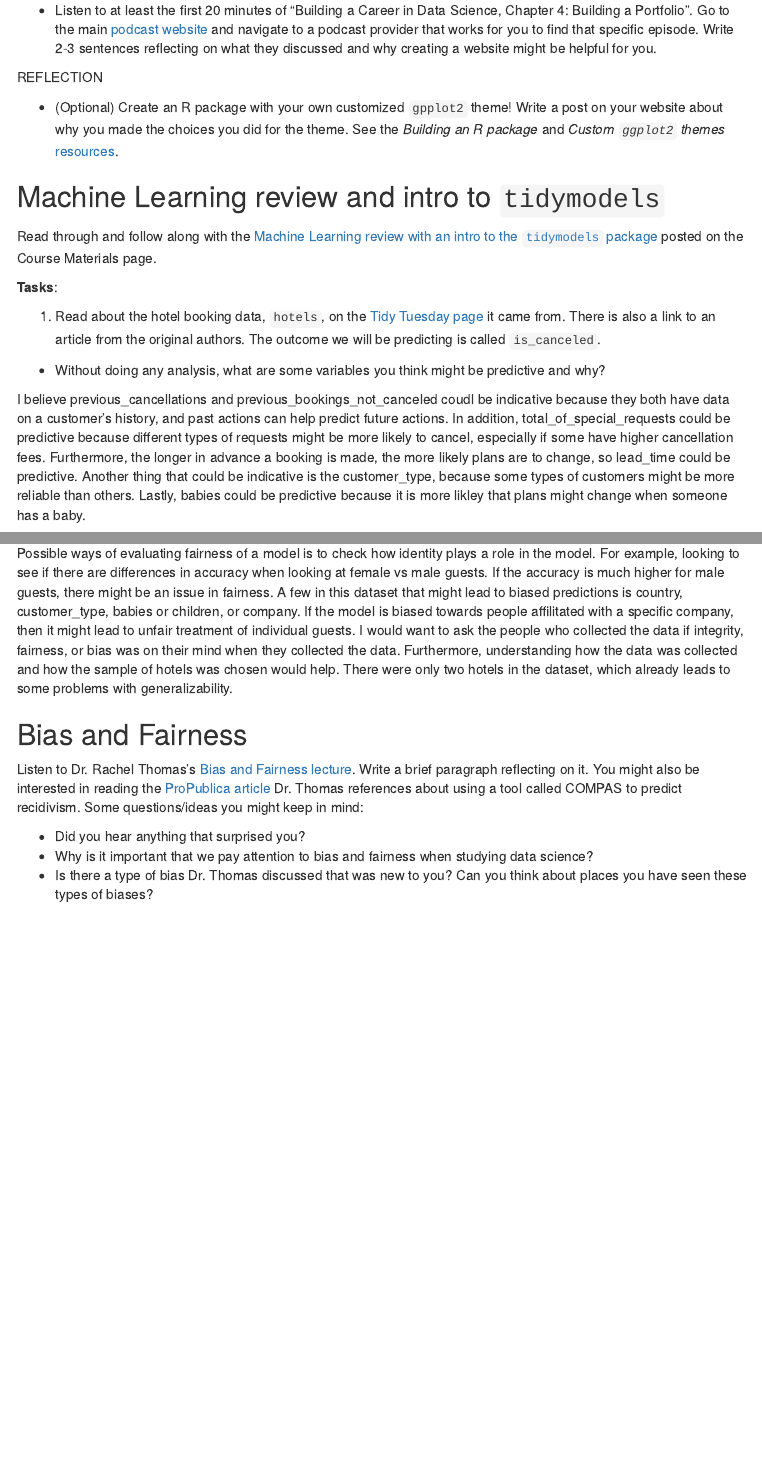
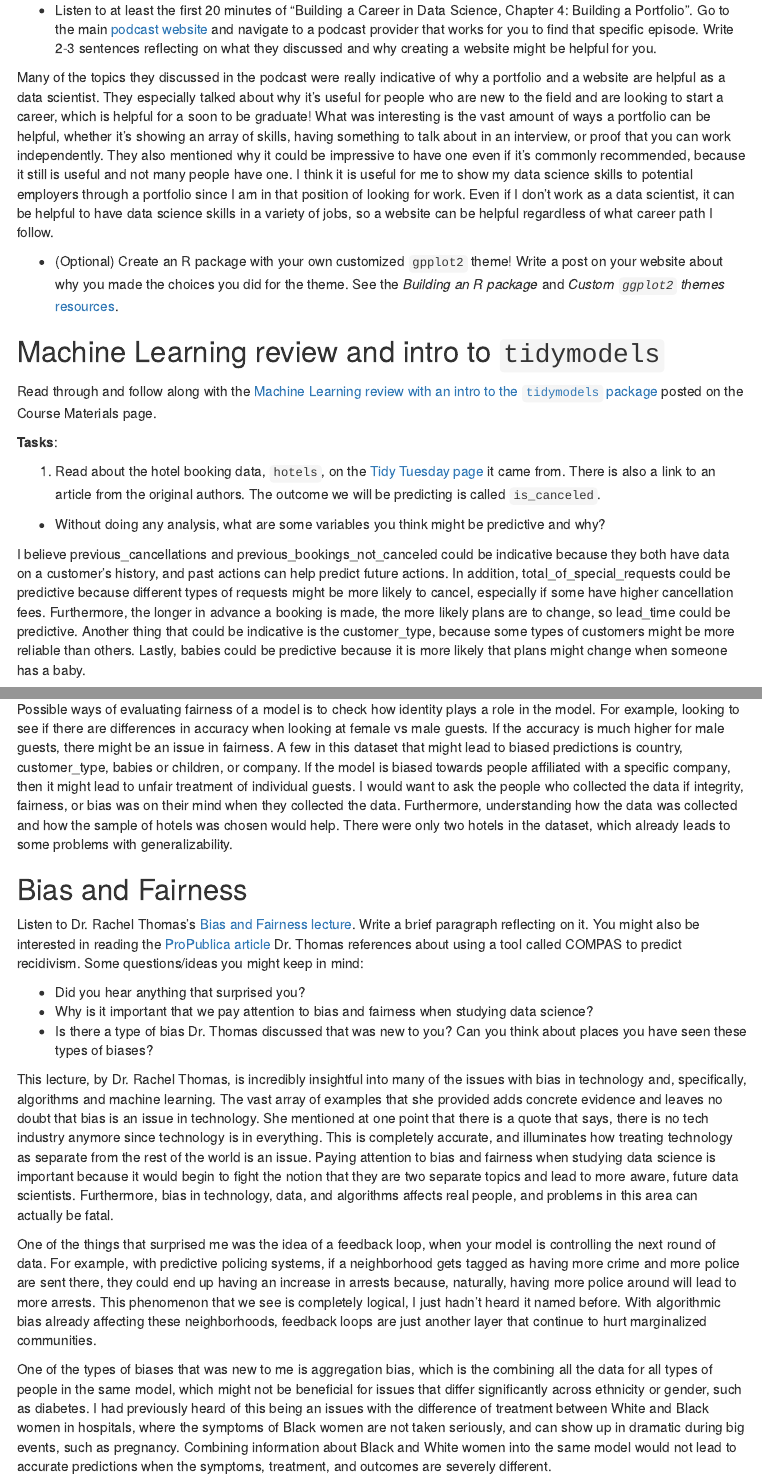
Before and after one commit to anaelkuperwajs/STAT494-HW1, an R Markdown document (01_assignment.Rmd): the page in a window 1100 px wide, from 1150 px down, and a second part further down, joined at a grey line. Rendered offline with R 4.5, knitr and Pandoc, with nearby package versions; some code elsewhere in the file could not run offline; menus at the side of the page are left out; common packages that the code uses without loading them are loaded.

Commit message:
almost done!

```diff
--- a/01_assignment.Rmd
+++ b/01_assignment.Rmd
@@ -49,7 +49,7 @@ Website link:
 
 * Listen to at least the first 20 minutes of "Building a Career in Data Science, Chapter 4: Building a Portfolio". Go to the main [podcast website](https://podcast.bestbook.cool/) and navigate to a podcast provider that works for you to find that specific episode. Write 2-3 sentences reflecting on what they discussed and why creating a website might be helpful for you.
 
-REFLECTION
+Many of the topics they discussed in the podcast were really indicative of why a portfolio and a website are helpful as a data scientist. They especially talked about why it's useful for people who are new to the field and are looking to start a career, which is helpful for a soon to be graduate! What was interesting is the vast amount of ways a portfolio can be helpful, whether it's showing an array of skills, having something to talk about in an interview, or proof that you can work independently. They also mentioned why it could be impressive to have one even if it's commonly recommended, because it still is useful and not many people have one. I think it is useful for me to show my data science skills to potential employers through a portfolio since I am in that position of looking for work. Even if I don't work as a data scientist, it can be helpful to have data science skills in a variety of jobs, so a website can be helpful regardless of what career path I follow.
 
 * (Optional) Create an R package with your own customized `gpplot2` theme! Write a post on your website about why you made the choices you did for the theme. See the *Building an R package* and *Custom `ggplot2` themes* [resources](https://advanced-ds-in-r.netlify.app/resources.html).
 
@@ -62,7 +62,7 @@ Read through and follow along with the [Machine Learning review with an intro to
 1. Read about the hotel booking data, `hotels`, on the [Tidy Tuesday page](https://github.com/rfordatascience/tidytuesday/blob/master/data/2020/2020-02-11/readme.md) it came from. There is also a link to an article from the original authors. The outcome we will be predicting is called `is_canceled`.
   - Without doing any analysis, what are some variables you think might be predictive and why?
 
-I believe previous_cancellations and previous_bookings_not_canceled coudl be indicative because they both have data on a customer's history, and past actions can help predict future actions. In addition, total_of_special_requests could be predictive because different types of requests might be more likely to cancel, especially if some have higher cancellation fees. Furthermore, the longer in advance a booking is made, the more likely plans are to change, so lead_time could be predictive. Another thing that could be indicative is the customer_type, because some types of customers might be more reliable than others. Lastly, babies could be predictive because it is more likley that plans might change when someone has a baby.
+I believe previous_cancellations and previous_bookings_not_canceled could be indicative because they both have data on a customer's history, and past actions can help predict future actions. In addition, total_of_special_requests could be predictive because different types of requests might be more likely to cancel, especially if some have higher cancellation fees. Furthermore, the longer in advance a booking is made, the more likely plans are to change, so lead_time could be predictive. Another thing that could be indicative is the customer_type, because some types of customers might be more reliable than others. Lastly, babies could be predictive because it is more likely that plans might change when someone has a baby.
 
   _ What are some problems that might exist with the data? You might think about how it was collected and who did the collecting.
 
@@ -290,7 +290,7 @@ One way of deciding who would be best to call is by looking the at important var
 
 9. How might you go about questioning and evaluating the model in terms of fairness? Are there any questions you would like to ask of the people who collected the data?
 
-Possible ways of evaluating fairness of a model is to check how identity plays a role in the model. For example, looking to see if there are differences in accuracy when looking at female vs male guests. If the accuracy is much higher for male guests, there might be an issue in fairness. A few in this dataset that might lead to biased predictions is country, customer_type, babies or children, or company. If the model is biased towards people affilitated with a specific company, then it might lead to unfair treatment of individual guests. I would want to ask the people who collected the data if integrity, fairness, or bias was on their mind when they collected the data. Furthermore, understanding how the data was collected and how the sample of hotels was chosen would help. There were only two hotels in the dataset, which already leads to some problems with generalizability.
+Possible ways of evaluating fairness of a model is to check how identity plays a role in the model. For example, looking to see if there are differences in accuracy when looking at female vs male guests. If the accuracy is much higher for male guests, there might be an issue in fairness. A few in this dataset that might lead to biased predictions is country, customer_type, babies or children, or company. If the model is biased towards people affiliated with a specific company, then it might lead to unfair treatment of individual guests. I would want to ask the people who collected the data if integrity, fairness, or bias was on their mind when they collected the data. Furthermore, understanding how the data was collected and how the sample of hotels was chosen would help. There were only two hotels in the dataset, which already leads to some problems with generalizability.
 
 
 ## Bias and Fairness
@@ -300,3 +300,9 @@ Listen to Dr. Rachel Thomas's  [Bias and Fairness lecture](https://ethics.fast.a
 * Did you hear anything that surprised you?
 * Why is it important that we pay attention to bias and fairness when studying data science?
 * Is there a type of bias Dr. Thomas discussed that was new to you? Can you think about places you have seen these types of biases?
+
+This lecture, by Dr. Rachel Thomas, is incredibly insightful into many of the issues with bias in technology and, specifically, algorithms and machine learning. The vast array of examples that she provided adds concrete evidence and leaves no doubt that bias is an issue in technology. She mentioned at one point that there is a quote that says, there is no tech industry anymore since technology is in everything. This is completely accurate, and illuminates how treating technology as separate from the rest of the world is an issue. Paying attention to bias and fairness when studying data science is important because it would begin to fight the notion that they are two separate topics and lead to more aware, future data scientists. Furthermore, bias in technology, data, and algorithms affects real people, and problems in this area can actually be fatal.
+
+One of the things that surprised me was the idea of a feedback loop, when your model is controlling the next round of data. For example, with predictive policing systems, if a neighborhood gets tagged as having more crime and more police are sent there, they could end up having an increase in arrests because, naturally, having more police around will lead to more arrests. This phenomenon that we see is completely logical, I just hadn't heard it named before. With algorithmic bias already affecting these neighborhoods, feedback loops are just another layer that continue to hurt marginalized communities.
+
+One of the types of biases that was new to me is aggregation bias, which is the combining all the data for all types of people in the same model, which might not be beneficial for issues that differ significantly across ethnicity or gender, such as diabetes. I had previously heard of this being an issues with the difference of treatment between White and Black women in hospitals, where the symptoms of Black women are not taken seriously, and can show up in dramatic during big events, such as pregnancy. Combining information about Black and White women into the same model would not lead to accurate predictions when the symptoms, treatment, and outcomes are severely different.
```
